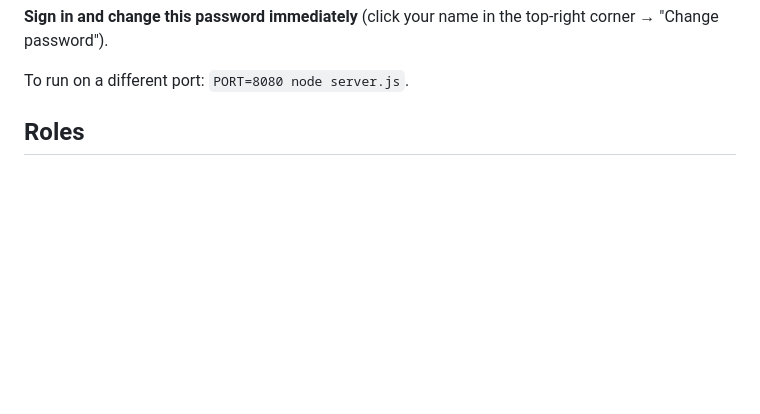
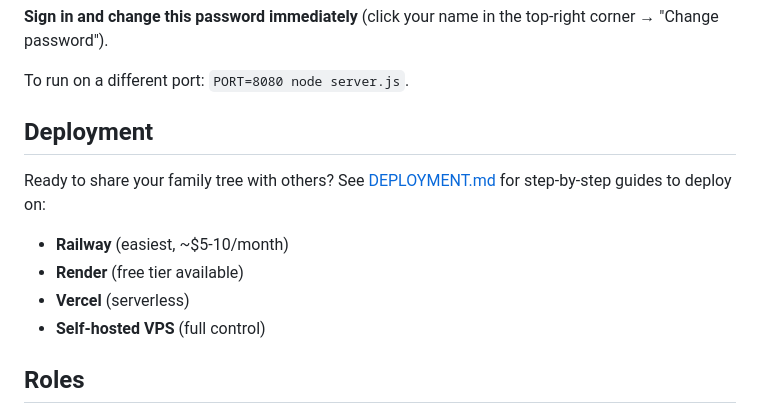
Before and after one commit to msimooo/SimoFamilyTree, a Markdown page: README.md, the part around the change. Rendered like a GitHub page; blank space fills up the shorter version.

Commit message:
Add deployment section to README

```diff
--- a/README.md
+++ b/README.md
@@ -42,6 +42,14 @@ password: admin123
 "Change password").
 
 To run on a different port: `PORT=8080 node server.js`.
+
+## Deployment
+
+Ready to share your family tree with others? See [DEPLOYMENT.md](DEPLOYMENT.md) for step-by-step guides to deploy on:
+- **Railway** (easiest, ~$5-10/month)
+- **Render** (free tier available)
+- **Vercel** (serverless)
+- **Self-hosted VPS** (full control)
 
 ## Roles
 
```
